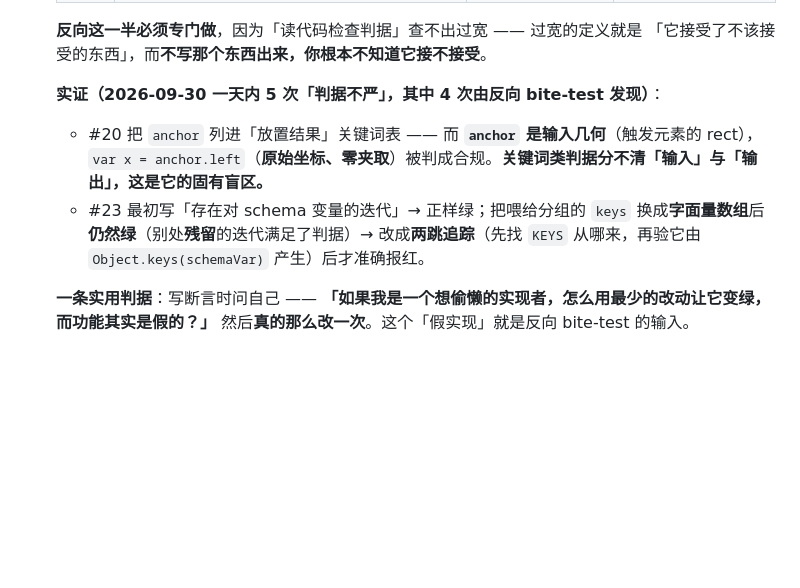
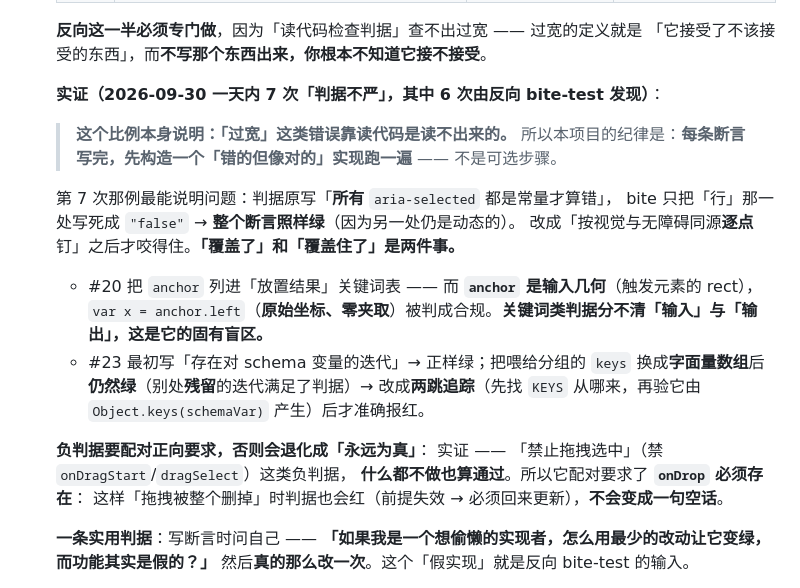
Before and after one commit to wyq183/dsh-artifact-library, a Markdown page: docs/ARCHITECTURE.md, the part around the change. Rendered like a GitHub page; blank space fills up the shorter version.

Commit message:
docs: 更正 §8.3 的统计（4 → 6 次）+ 补「逐点覆盖」与「负判据配对」
## 为什么改
原文写「一天内 5 次判据不严，其中 4 次由反向 bite-test 发现」——
那是几小时前的口径。到收工时实际是 **7 次，其中 6 次**。

**这次更正本身就是那条规矩的例证**：数字口径会过期，
而 **ARCHITECTURE 只被后人读，没人会去数一遍**。

## 补了两条
1. **「覆盖了」和「覆盖住了」是两件事** —— 第 7 次那例：
   判据原写「**所有** `aria-selected` 都是常量才算错」，bite 只把「行」那一处写死
   → **整个断言照样绿**（因为另一处仍是动态的）。改成「按视觉与无障碍同源**逐点**钉」才咬得住。
   并把纪律写成**非可选步骤**：每条断言写完，先构造一个「错的但像对的」实现跑一遍。

2. **负判据要配对正向要求，否则会退化成「永远为真」** ——
   「禁止拖拽选中」这类负判据**什么都不做也算通过**；所以它配对要求 `onDrop` 必须存在：
   这样「拖拽被整个删掉」时判据也会红（前提失效 → 必须回来更新），**不会变成一句空话**。

```diff
--- a/docs/ARCHITECTURE.md
+++ b/docs/ARCHITECTURE.md
@@ -296,12 +296,24 @@ node test/client-apply.test.mjs  "$env:TEMP\pinned-client.js"
    **反向这一半必须专门做**，因为「读代码检查判据」查不出过宽 —— 过宽的定义就是
    「它接受了不该接受的东西」，而**不写那个东西出来，你根本不知道它接不接受**。
 
-   **实证（2026-09-30 一天内 5 次「判据不严」，其中 4 次由反向 bite-test 发现）**：
+   **实证（2026-09-30 一天内 7 次「判据不严」，其中 6 次由反向 bite-test 发现）**：
+
+   > **这个比例本身说明：「过宽」这类错误靠读代码是读不出来的。**
+   > 所以本项目的纪律是：**每条断言写完，先构造一个「错的但像对的」实现跑一遍** —— 不是可选步骤。
+
+   第 7 次那例最能说明问题：判据原写「**所有** `aria-selected` 都是常量才算错」，
+   bite 只把「行」那一处写死成 `"false"` → **整个断言照样绿**（因为另一处仍是动态的）。
+   改成「按视觉与无障碍同源**逐点**钉」之后才咬得住。**「覆盖了」和「覆盖住了」是两件事。**
    - #20 把 `anchor` 列进「放置结果」关键词表 —— 而 **`anchor` 是输入几何**（触发元素的 rect），
      `var x = anchor.left`（**原始坐标、零夹取**）被判成合规。**关键词类判据分不清「输入」与「输出」，这是它的固有盲区。**
    - #23 最初写「存在对 schema 变量的迭代」→ 正样绿；把喂给分组的 `keys` 换成**字面量数组**后
      **仍然绿**（别处**残留**的迭代满足了判据）→ 改成**两跳追踪**（先找 `KEYS` 从哪来，再验它由
      `Object.keys(schemaVar)` 产生）后才准确报红。
+
+   **负判据要配对正向要求，否则会退化成「永远为真」**：
+   实证 —— 「禁止拖拽选中」（禁 `onDragStart`/`dragSelect`）这类负判据，
+   **什么都不做也算通过**。所以它配对要求了 **`onDrop` 必须存在**：
+   这样「拖拽被整个删掉」时判据也会红（前提失效 → 必须回来更新），**不会变成一句空话**。
 
    **一条实用判据**：写断言时问自己 ——
    **「如果我是一个想偷懒的实现者，怎么用最少的改动让它变绿，而功能其实是假的？」**
```
